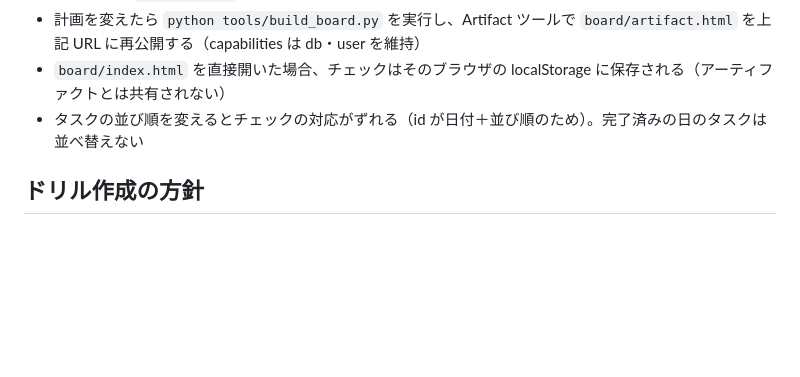
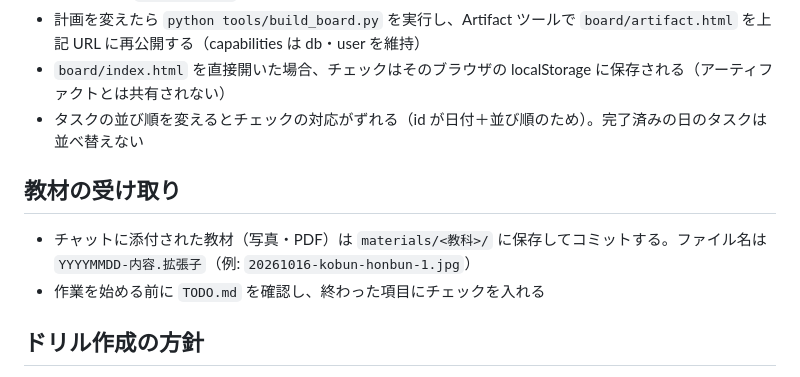
Before and after one commit to hogasahara/midterm-2026-t2, a Markdown page: CLAUDE.md, the part around the change. Rendered like a GitHub page; blank space fills up the shorter version.

Commit message:
CLAUDE.md: 教材の受け取り手順を追加
Co-Authored-By: Claude Opus 5.5 <noreply@anthropic.com>
Claude-Session: https://claude.ai/code/session_01DES61FLmgdCZKYUNqMxWeM

```diff
--- a/CLAUDE.md
+++ b/CLAUDE.md
@@ -53,6 +53,11 @@
 - `board/index.html` を直接開いた場合、チェックはそのブラウザの localStorage に保存される（アーティファクトとは共有されない）
 - タスクの並び順を変えるとチェックの対応がずれる（id が日付＋並び順のため）。完了済みの日のタスクは並べ替えない
 
+## 教材の受け取り
+
+- チャットに添付された教材（写真・PDF）は `materials/<教科>/` に保存してコミットする。ファイル名は `YYYYMMDD-内容.拡張子`（例: `20261016-kobun-honbun-1.jpg`）
+- 作業を始める前に `TODO.md` を確認し、終わった項目にチェックを入れる
+
 ## ドリル作成の方針
 
 - 出力は印刷前提の PDF（A4）。問題編と解答編を分ける。`drills/<教科>/` に保存し、ユーザーにファイルとして渡す
```
